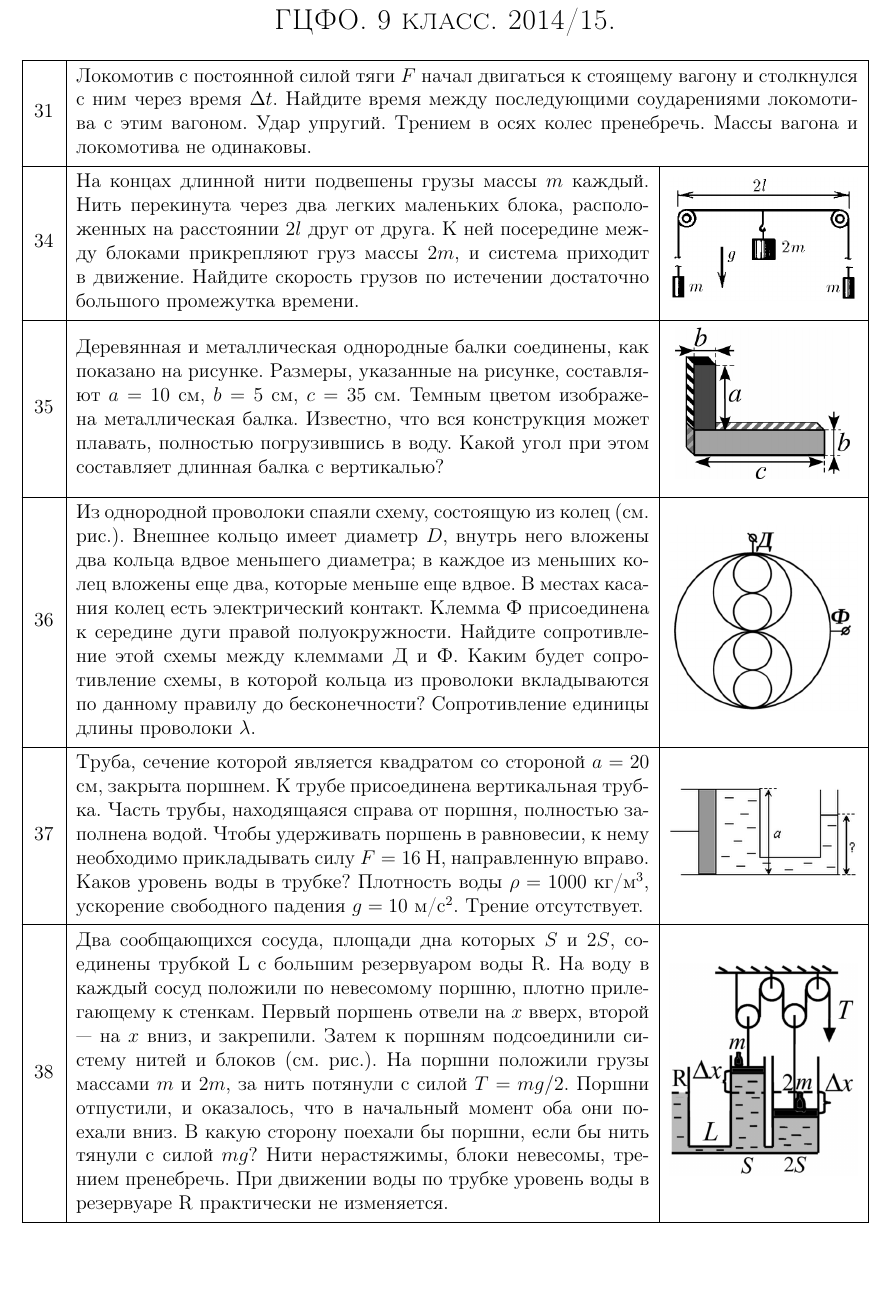
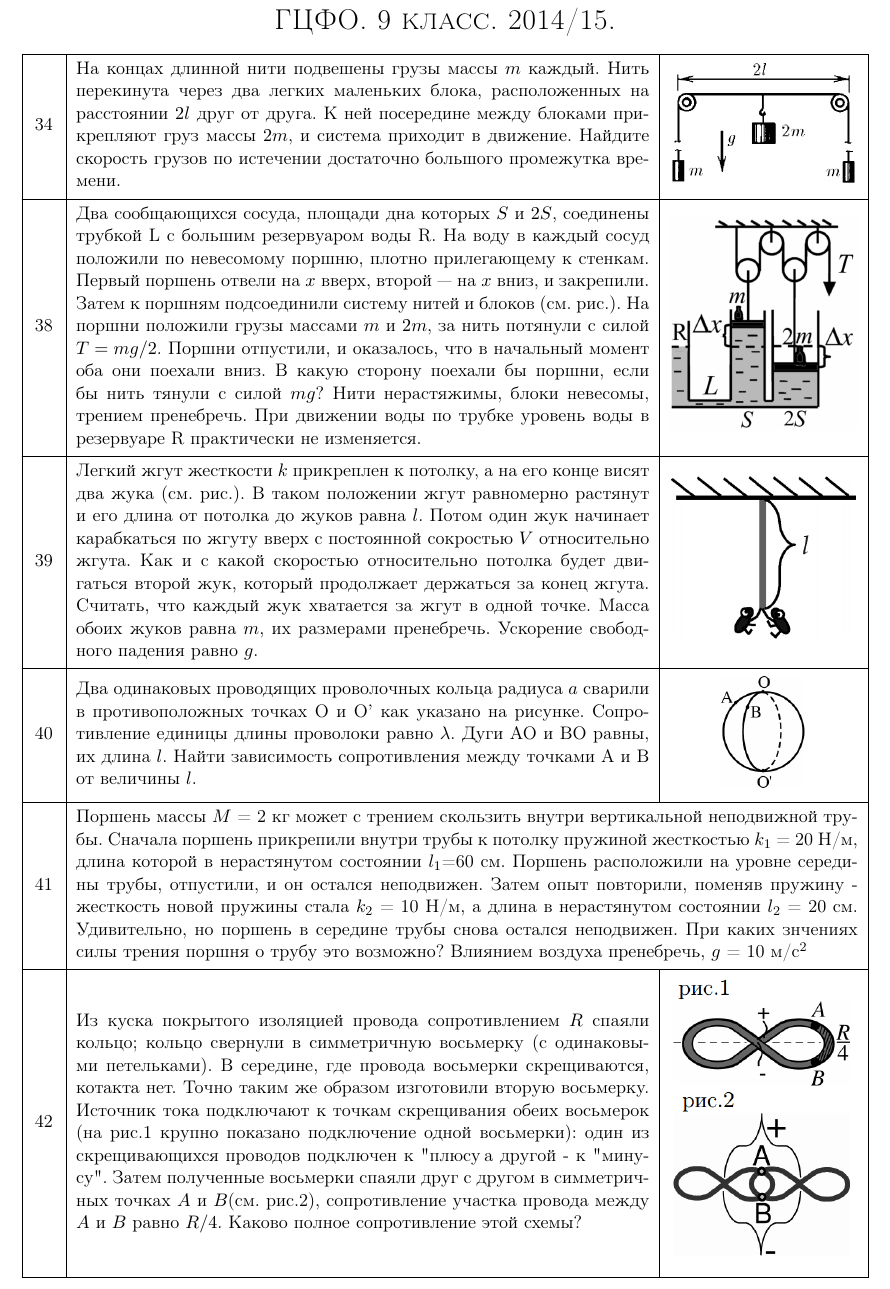
Before and after one commit to randomaction/gcfo, a LaTeX document (present.tex): part of the page, cut so that both start at the same text, the shorter picture padded with empty space. Compiled offline with pdfLaTeX.

Commit message:
12 марта

```diff
--- a/present.tex
+++ b/present.tex
@@ -8,10 +8,13 @@
 \end{Large}
 \end{center}
 
-\task{31}{Локомотив с постоянной силой тяги $F$ начал двигаться к стоящему вагону и столкнулся с ним через время $\Delta t$. Найдите время между последующими соударениями локомотива с этим вагоном. Удар упругий. Трением в осях колес пренебречь. Массы вагона и локомотива не одинаковы.}
+\small
+
 \taskpic{34}{На концах длинной нити подвешены грузы массы $m$ каждый. Нить перекинута через два легких маленьких блока, расположенных на расстоянии $2l$ друг от друга. К ней посередине между блоками прикрепляют груз массы $2m$, и система приходит в движение. Найдите скорость грузов по истечении достаточно большого промежутка времени.}{\includegraphics[width=4cm]{34}}
-\taskpic{35}{Деревянная и металлическая однородные балки соединены, как показано на рисунке. Размеры, указанные на рисунке, составляют $a=10$ см, $b=5$ см, $c=35$ см. Темным цветом изображена металлическая балка. Известно, что вся конструкция может плавать, полностью погрузившись в воду. Какой угол при этом составляет длинная балка с вертикалью?}{\includegraphics[width=4cm]{35}}
-\taskpic{36}{Из однородной проволоки спаяли схему, состоящую из колец (см. рис.). Внешнее кольцо имеет диаметр $D$, внутрь него вложены два кольца вдвое меньшего диаметра; в каждое из меньших колец вложены еще два, которые меньше еще вдвое. В местах касания колец есть электрический контакт. Клемма Ф присоединена к середине дуги правой полуокружности. Найдите сопротивление этой схемы между клеммами Д и Ф. Каким будет сопротивление схемы, в которой кольца из проволоки вкладываются по данному правилу до бесконечности? Сопротивление единицы длины проволоки $\lambda$.}{\includegraphics[width=4cm]{36}}
-\taskpic{37}{Труба, сечение которой является квадратом со стороной $a = 20$ см, закрыта поршнем. К трубе присоединена вертикальная трубка. Часть трубы, находящаяся справа от поршня, полностью заполнена водой. Чтобы удерживать поршень в равновесии, к нему необходимо прикладывать силу $F = 16$ Н, направленную вправо. Каков уровень воды в трубке? Плотность воды $\rho = 1000$ кг/м$^3$, ускорение свободного падения $g = 10$ м/с$^2$. Трение отсутствует.}{\includegraphics[width=4cm]{37}}
 \taskpic{38}{Два сообщающихся сосуда, площади дна которых $S$ и $2S$, соединены трубкой L с большим резервуаром воды R. На воду в каждый сосуд положили по невесомому поршню, плотно прилегающему к стенкам. Первый поршень отвели на $x$ вверх, второй --- на $x$ вниз, и закрепили. Затем к поршням подсоединили систему нитей и блоков (см. рис.). На поршни положили грузы массами $m$ и $2m$, за нить потянули с силой $T = mg/2$. Поршни отпустили, и оказалось, что в начальный момент оба они поехали вниз. В какую сторону поехали бы поршни, если бы нить тянули с силой $mg$? Нити нерастяжимы, блоки невесомы, трением пренебречь. При движении воды по трубке уровень воды в резервуаре R практически не изменяется.}{\includegraphics[width=4cm]{38}}
+\taskpic{39}{Легкий жгут жесткости $k$ прикреплен к потолку, а на его конце висят два жука (см. рис.). В таком положении жгут равномерно растянут и его длина от потолка до жуков равна $l$. Потом один жук начинает карабкаться по жгуту вверх с постоянной сокростью $V$ относительно жгута. Как и с какой скоростью относительно потолка будет двигаться второй жук, который продолжает держаться за конец жгута. Считать, что каждый жук хватается за жгут в одной точке. Масса обоих жуков равна $m$, их размерами пренебречь. Ускорение свободного падения равно $g$.}{\includegraphics[width=4cm]{39}}
+\taskpic{40}{Два одинаковых проводящих проволочных кольца радиуса $a$ сварили в противоположных точках O и O' как указано на рисунке. Сопротивление единицы длины проволоки равно $\lambda$. Дуги AO и BO равны, их длина $l$. Найти зависимость сопротивления между точками A и B от величины $l$.}{\includegraphics[width=2cm]{40}}
+\task{41}{Поршень массы $M$ = 2 кг может с трением скользить внутри вертикальной неподвижной трубы. Сначала поршень прикрепили внутри трубы к потолку пружиной жесткостью $k_1$ = 20 Н/м, длина которой в нерастянутом состоянии $l_1$=60 см. Поршень расположили на уровне середины трубы, отпустили, и он остался неподвижен. Затем опыт повторили, поменяв пружину - жесткость новой пружины стала $k_2$ = 10 Н/м, а длина в нерастянутом состоянии $l_2$ = 20 см. Удивительно, но поршень в середине трубы снова остался неподвижен. При каких знчениях силы трения поршня о трубу это возможно? Влиянием воздуха пренебречь, $g$ = 10 м/с$^2$}
+\taskpic{42}{Из куска покрытого изоляцией провода сопротивлением $R$ спаяли кольцо; кольцо свернули в симметричную восьмерку (с одинаковыми петельками). В середине, где провода восьмерки скрещиваются, котакта нет. Точно таким же образом изготовили вторую восьмерку. Источник тока подключают к точкам скрещивания обеих восьмерок (на рис.1 крупно показано подключение одной восьмерки): один из скрещивающихся проводов подключен к "плюсу", а другой - к "минусу". Затем полученные восьмерки спаяли друг с другом в симметричных точках $A$ и $B$(см. рис.2), сопротивление участка провода между $A$ и $B$ равно $R/4$. Каково полное сопротивление этой схемы?}{\includegraphics[width=4cm]{42}}
+
 \end{document}
```
Also changed, not shown: past.tex (+4 -0 lines), images/39.png (added), images/40.png (added), images/42.png (added), present.pdf.
